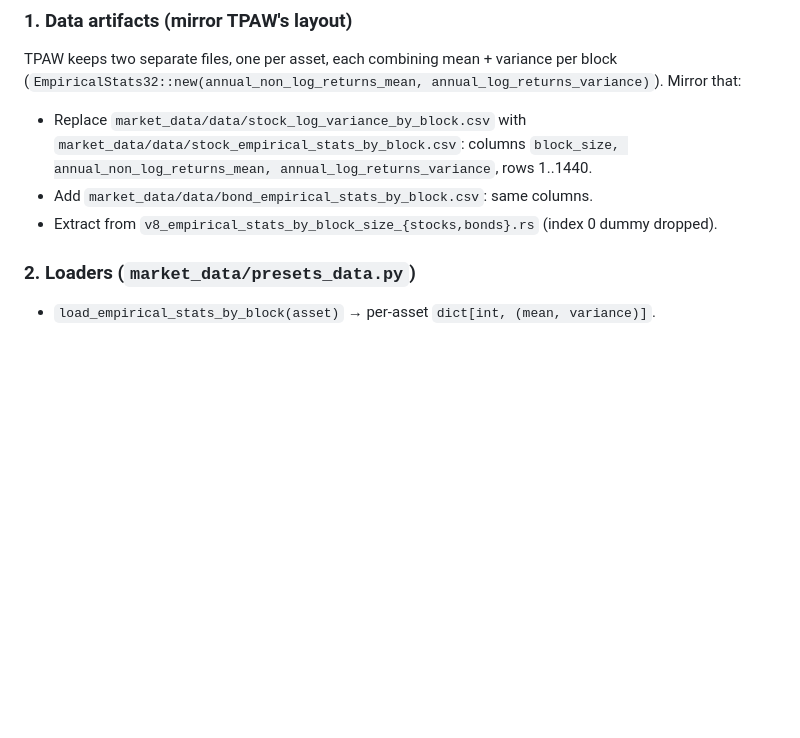
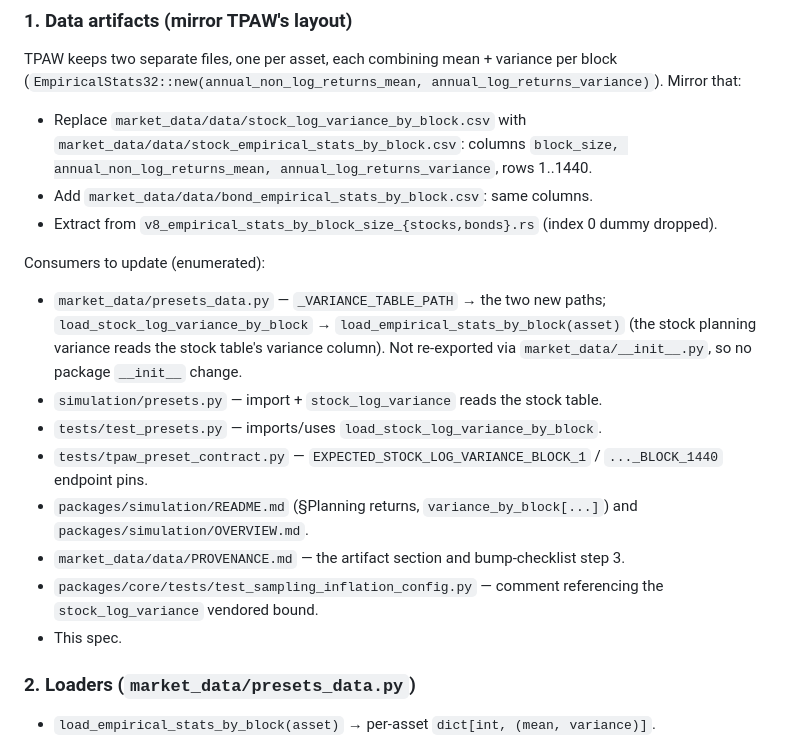
Before and after one commit to chriskelly/LifeFinances, a Markdown page: docs/specs/2026-10-09-adjust-log-returns-parity-design.md, the part around one of its changes. Drawn GitHub-style; blank space fills up the shorter version.

```diff
--- a/docs/specs/2026-10-09-adjust-log-returns-parity-design.md
+++ b/docs/specs/2026-10-09-adjust-log-returns-parity-design.md
@@ -79,6 +79,23 @@ Mirror that:
 - Add `market_data/data/bond_empirical_stats_by_block.csv`: same columns.
 - Extract from `v8_empirical_stats_by_block_size_{stocks,bonds}.rs` (index 0 dummy dropped).
 
+Consumers to update (enumerated):
+
+- `market_data/presets_data.py` — `_VARIANCE_TABLE_PATH` → the two new paths;
+  `load_stock_log_variance_by_block` → `load_empirical_stats_by_block(asset)` (the stock
+  planning variance reads the stock table's variance column). Not re-exported via
+  `market_data/__init__.py`, so no package `__init__` change.
+- `simulation/presets.py` — import + `stock_log_variance` reads the stock table.
+- `tests/test_presets.py` — imports/uses `load_stock_log_variance_by_block`.
+- `tests/tpaw_preset_contract.py` — `EXPECTED_STOCK_LOG_VARIANCE_BLOCK_1` /
+  `..._BLOCK_1440` endpoint pins.
+- `packages/simulation/README.md` (§Planning returns, `variance_by_block[...]`) and
+  `packages/simulation/OVERVIEW.md`.
+- `market_data/data/PROVENANCE.md` — the artifact section and bump-checklist step 3.
+- `packages/core/tests/test_sampling_inflation_config.py` — comment referencing the
+  `stock_log_variance` vendored bound.
+- This spec.
+
 ### 2. Loaders (`market_data/presets_data.py`)
 
 - `load_empirical_stats_by_block(asset)` → per-asset `dict[int, (mean, variance)]`.
```
Also changed, not shown: other parts of docs/specs/2026-10-09-adjust-log-returns-parity-design.md (+33 -18 lines).
